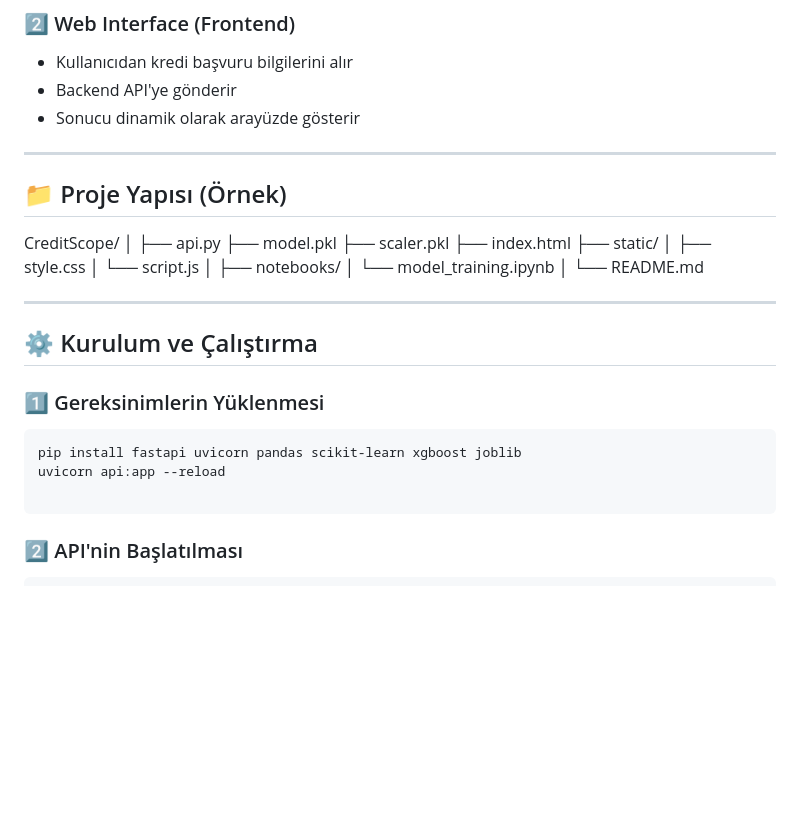
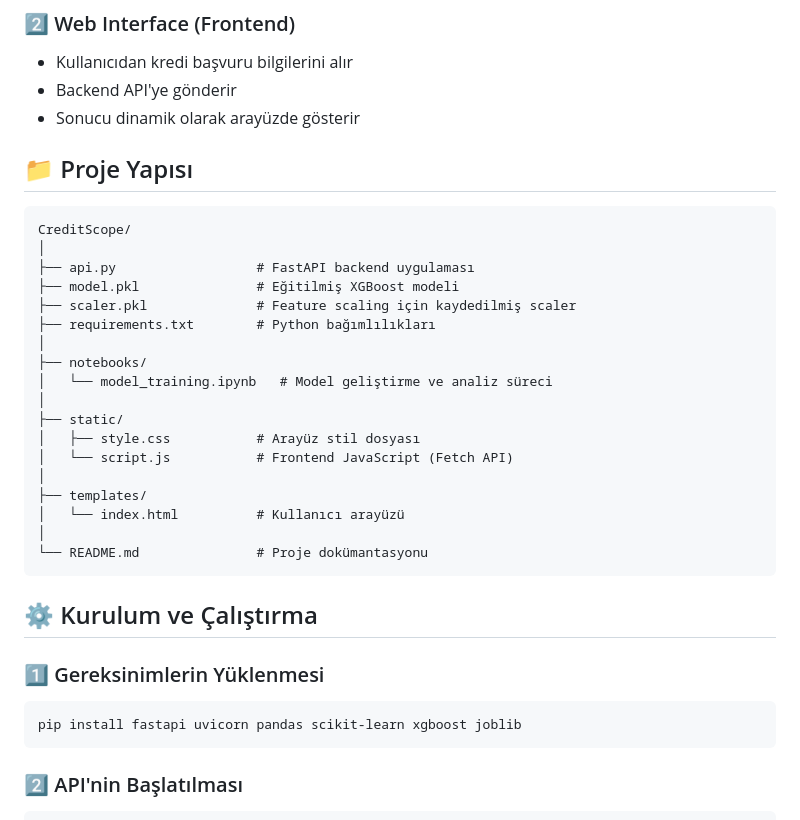
Before and after one commit to NyancatGo/CreditScope, a Markdown page: README.md, the part around the change. Rendered like a GitHub page; blank space fills up the shorter version.

Commit message:
Revise project structure details in README.md
Updated project structure section in README.md to include descriptions for each file.

````diff
--- a/README.md
+++ b/README.md
@@ -71,26 +71,30 @@ Proje iki ana katmandan oluşmaktadır:
 - Backend API'ye gönderir
 - Sonucu dinamik olarak arayüzde gösterir
 
----
 
-## 📁 Proje Yapısı (Örnek)
+## 📁 Proje Yapısı
+
+```
 CreditScope/
 │
-├── api.py
-├── model.pkl
-├── scaler.pkl
-├── index.html
-├── static/
-│ ├── style.css
-│ └── script.js
+├── api.py                  # FastAPI backend uygulaması
+├── model.pkl               # Eğitilmiş XGBoost modeli
+├── scaler.pkl              # Feature scaling için kaydedilmiş scaler
+├── requirements.txt        # Python bağımlılıkları
 │
 ├── notebooks/
-│ └── model_training.ipynb
+│   └── model_training.ipynb   # Model geliştirme ve analiz süreci
 │
-└── README.md
+├── static/
+│   ├── style.css           # Arayüz stil dosyası
+│   └── script.js           # Frontend JavaScript (Fetch API)
+│
+├── templates/
+│   └── index.html          # Kullanıcı arayüzü
+│
+└── README.md               # Proje dokümantasyonu
+```
 
-
----
 
 ## ⚙️ Kurulum ve Çalıştırma
 
@@ -98,8 +102,6 @@ CreditScope/
 
 ```bash
 pip install fastapi uvicorn pandas scikit-learn xgboost joblib
-uvicorn api:app --reload
-
 ```
 ### 2️⃣ API'nin Başlatılması
 ```bash
````
